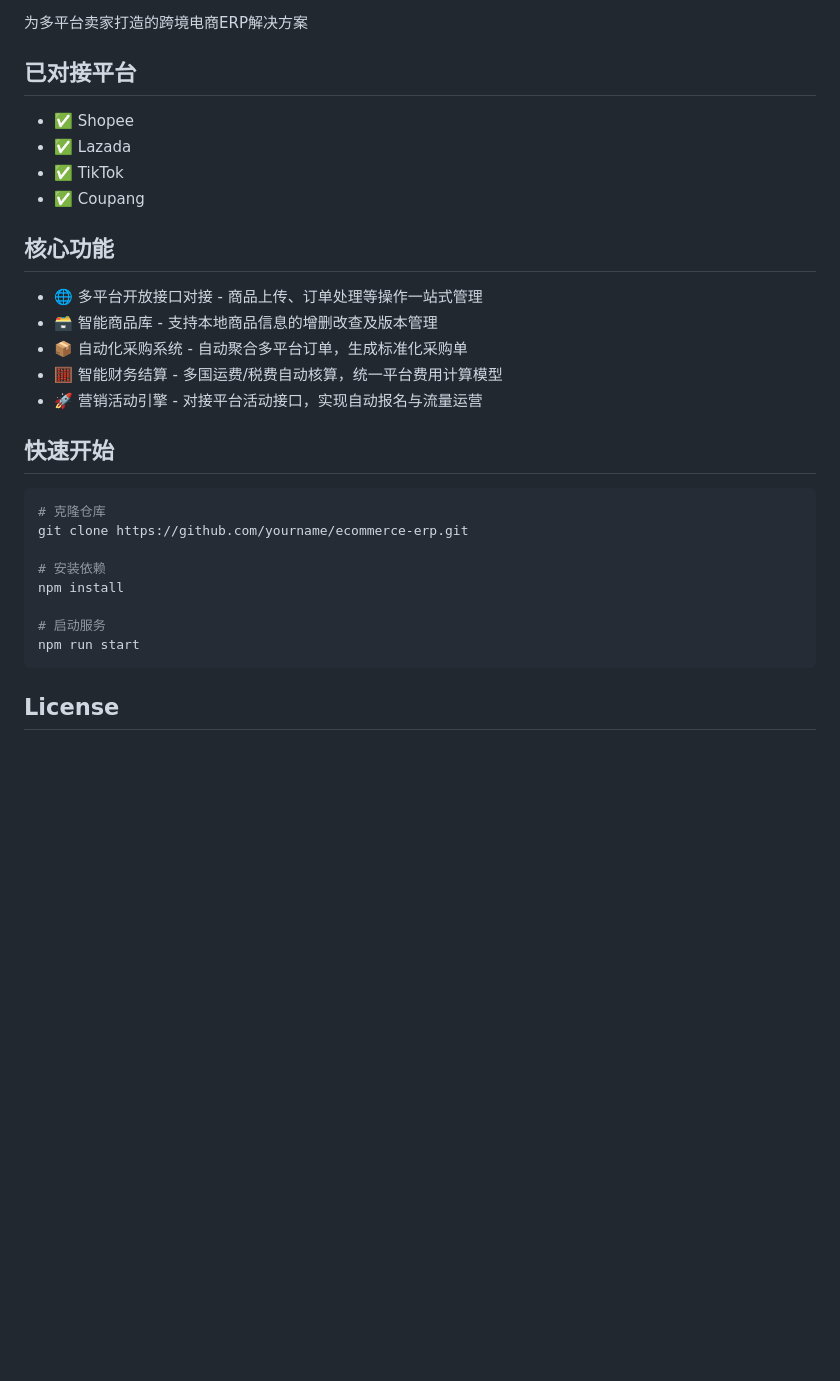
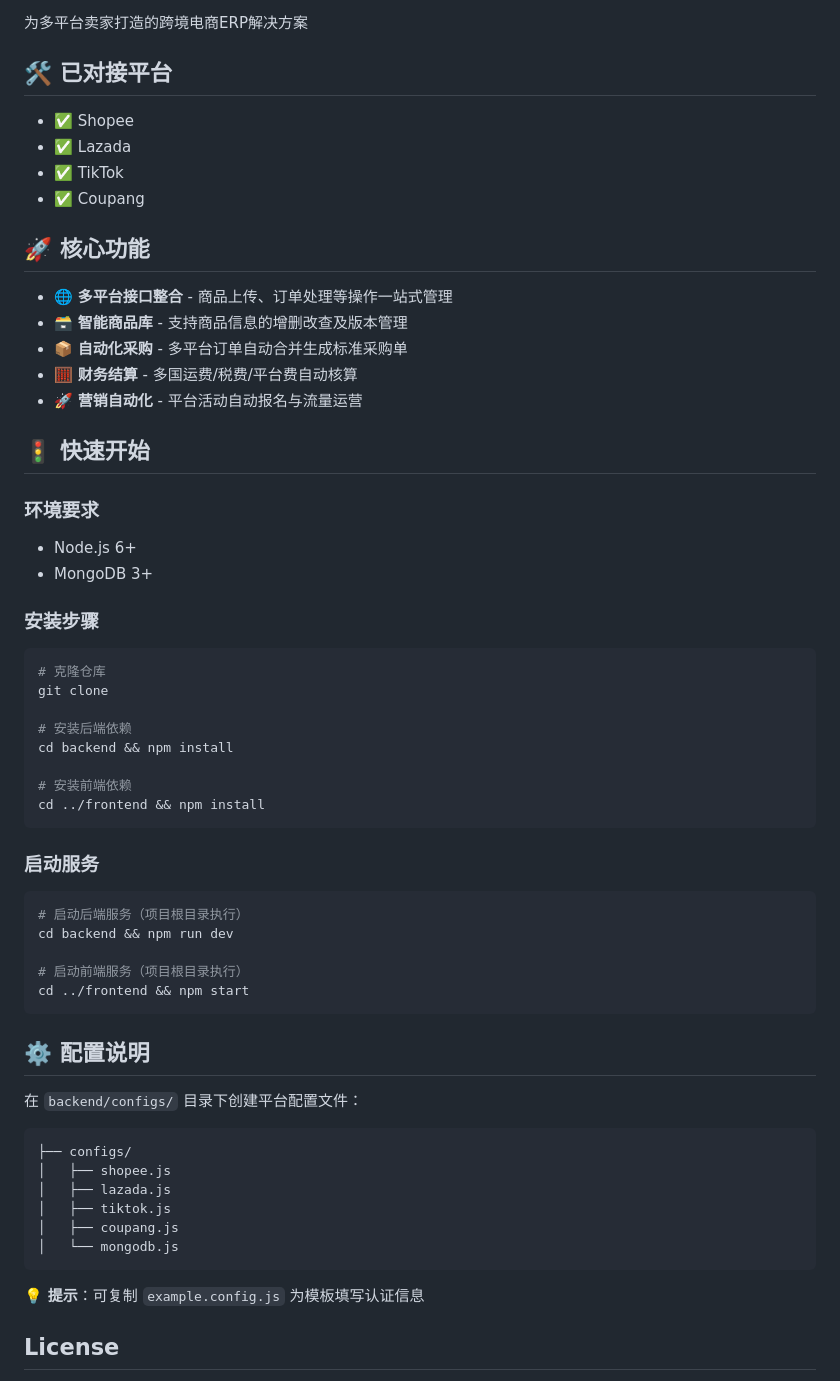
Before and after one commit to freedomcly/Ecommerce-ERP-GC, a Markdown page: README.md, the part around the change printed below. Drawn GitHub-style; blank space fills up the shorter version.

````diff
--- a/README.md
+++ b/README.md
@@ -60,29 +74,58 @@ backend/configs/mongodb.js
 
 为多平台卖家打造的跨境电商ERP解决方案
 
-## 已对接平台
+## 🛠️ 已对接平台
 - ✅ Shopee
 - ✅ Lazada
 - ✅ TikTok
 - ✅ Coupang
 
-## 核心功能
-- 🌐 多平台开放接口对接 - 商品上传、订单处理等操作一站式管理
-- 🗃️ 智能商品库 - 支持本地商品信息的增删改查及版本管理
-- 📦 自动化采购系统 - 自动聚合多平台订单，生成标准化采购单
-- 🧮 智能财务结算 - 多国运费/税费自动核算，统一平台费用计算模型
-- 🚀 营销活动引擎 - 对接平台活动接口，实现自动报名与流量运营
+## 🚀 核心功能
+- 🌐 **多平台接口整合** - 商品上传、订单处理等操作一站式管理
+- 🗃️ **智能商品库** - 支持商品信息的增删改查及版本管理
+- 📦 **自动化采购** - 多平台订单自动合并生成标准采购单
+- 🧮 **财务结算** - 多国运费/税费/平台费自动核算
+- 🚀 **营销自动化** - 平台活动自动报名与流量运营
 
-## 快速开始
+## 🚦 快速开始
+
+### 环境要求
+- Node.js 6+
+- MongoDB 3+
+
+### 安装步骤
 ```bash
 # 克隆仓库
-git clone https://github.com/yourname/ecommerce-erp.git
+git clone
 
-# 安装依赖
-npm install
+# 安装后端依赖
+cd backend && npm install
 
-# 启动服务
-npm run start
+# 安装前端依赖
+cd ../frontend && npm install
 ```
 
+### 启动服务
+```bash
+# 启动后端服务（项目根目录执行）
+cd backend && npm run dev
+
+# 启动前端服务（项目根目录执行）
+cd ../frontend && npm start
+```
+
+## ⚙️ 配置说明
+在 `backend/configs/` 目录下创建平台配置文件：
+
+```
+├── configs/
+│   ├── shopee.js
+│   ├── lazada.js
+│   ├── tiktok.js
+│   ├── coupang.js
+│   └── mongodb.js
+```
+
+💡 **提示**：可复制 `example.config.js` 为模板填写认证信息
+
 ## License
````
Also changed, not shown: other parts of README.md (+48 -33 lines), demo2.jpg (added), 1 other file.
